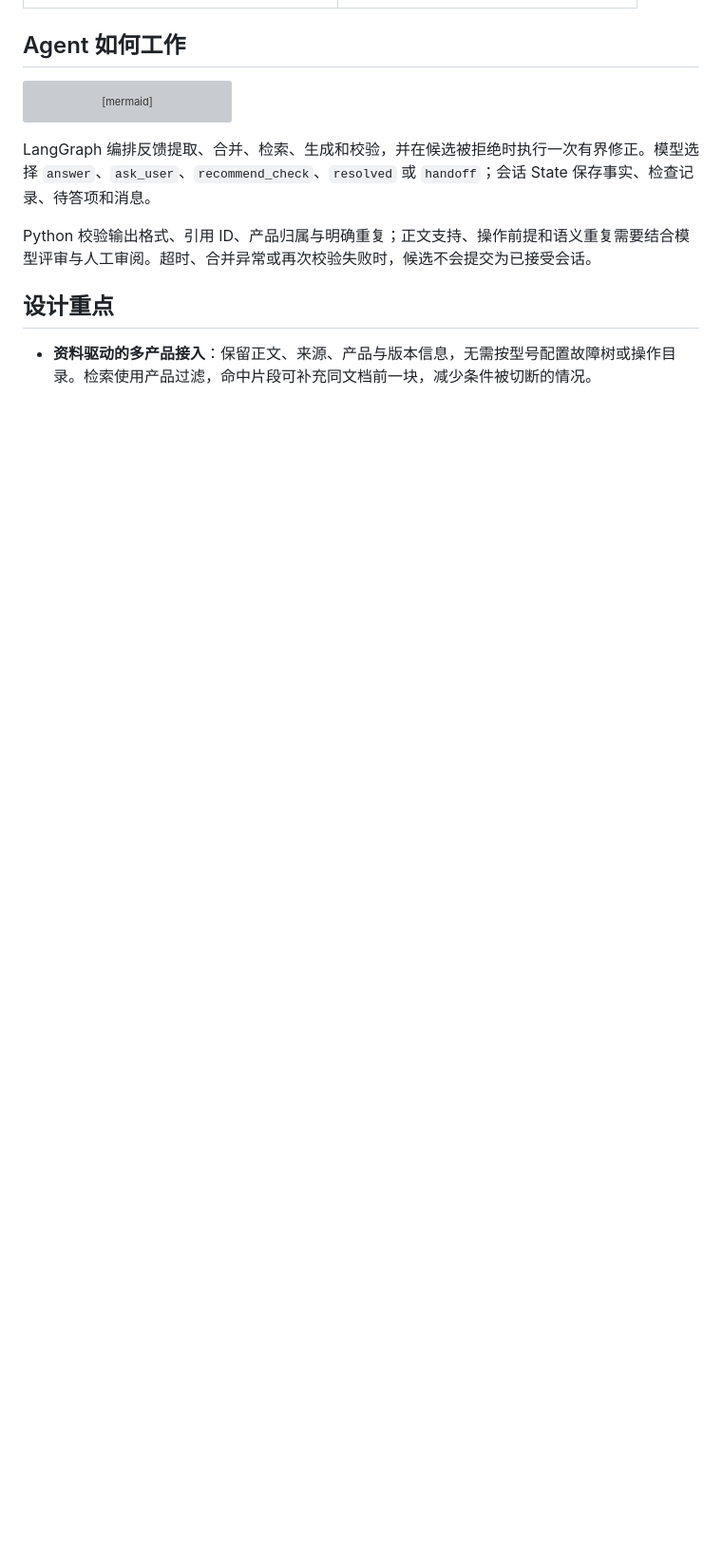
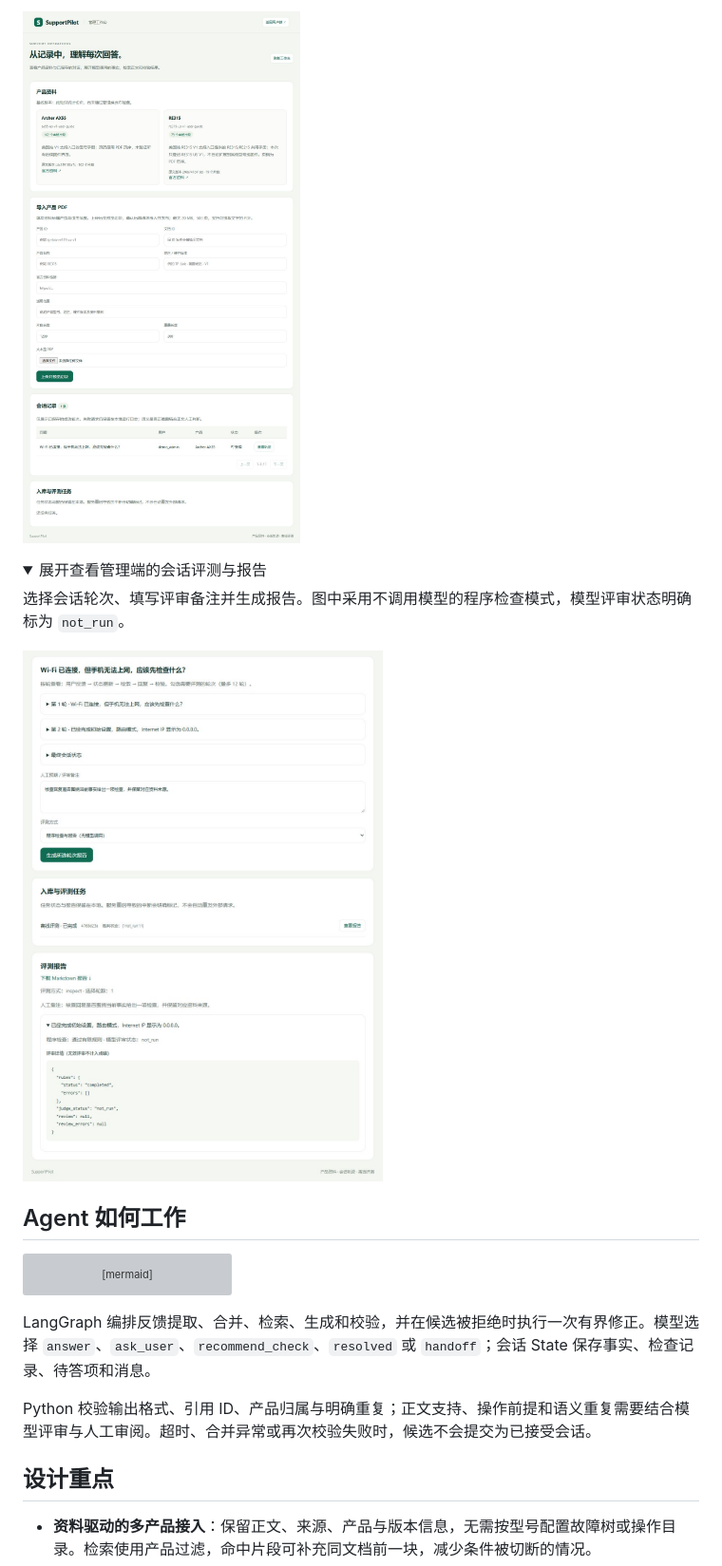
Before and after one commit to saikaji0314/SupportPilot, a Markdown page: README.md, the part around the change printed below. Shown: that part at 95% size. GitHub-like rendering; pictures changed too: docs/images/admin-evaluation.jpg (added), docs/images/admin-workspace.jpg (added); folded sections open; blank space fills up the shorter version; grey boxes are pictures that could not be loaded.

```diff
--- a/README.md
+++ b/README.md
@@ -18,3 +33,13 @@ SupportPilot 面向企业官网的产品支持场景：用户选择设备并描
+![SupportPilot 管理端：产品资料、PDF 导入和会话记录](docs/images/admin-workspace.jpg)
+
+<details>
+<summary>展开查看管理端的会话评测与报告</summary>
+
+选择会话轮次、填写评审备注并生成报告。图中采用不调用模型的程序检查模式，模型评审状态明确标为 `not_run`。
+
+![SupportPilot 管理端：会话轮次选择、离线检查任务及报告](docs/images/admin-evaluation.jpg)
+
+</details>
 
 ## Agent 如何工作
 
```
Also changed, not shown: other parts of README.md (+15 -0 lines), docs/images/client-chat.jpg (added).
